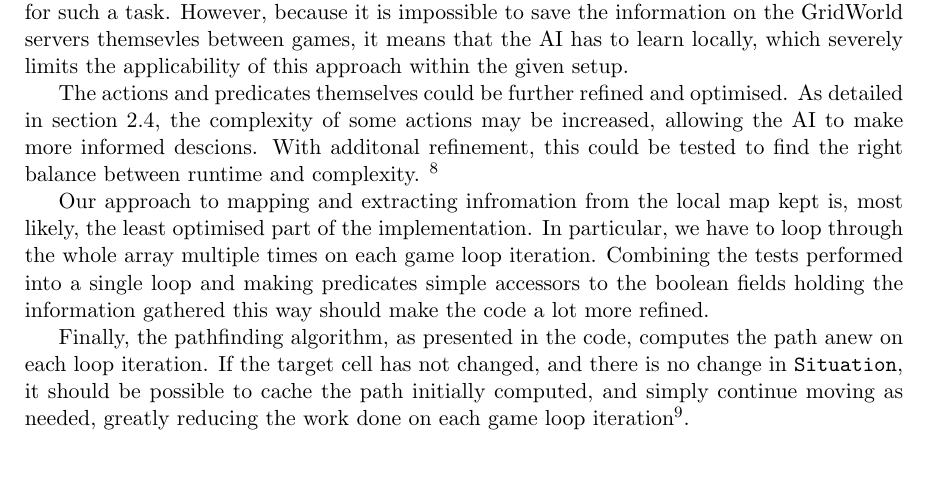
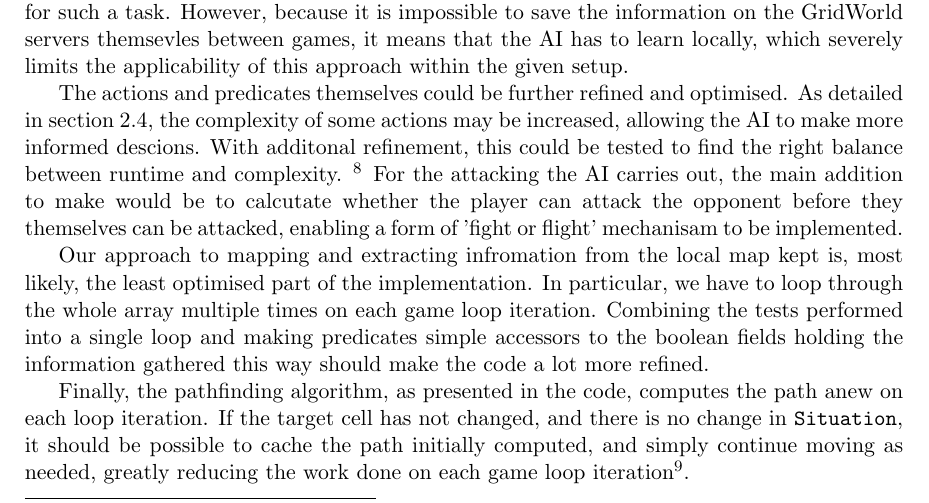
Before and after one commit to dtorgunov/AIForGames, a LaTeX paper (report/report.tex): part of page 6 of 11, cut so that both start at the same text, the shorter picture padded with empty space. Compiled offline with pdfLaTeX.

Commit message:
Update Suggestions

```diff
--- a/report/report.tex
+++ b/report/report.tex
@@ -243,7 +243,7 @@ In addition, problems arouse due to unexpected errors coming from Visual Studio.
 
 As mentioned earlier in section~\ref{sec:design}, it is possible to make this AI better by, instead of providing predefined behaviour profiles, allowing for a machine learning aspect by allowing the AI to learn, throughout the game, to associate specific \verb|Situation|s with the best \verb|Action|s, as well as adjusting the priority of each binding accordingly. Genetic programming might be a good fit for such a task. However, because it is impossible to save the information on the GridWorld servers themsevles between games, it means that the AI has to learn locally, which severely limits the applicability of this approach within the given setup.
 
-The actions and predicates themselves could be further refined and optimised. As detailed in section~\ref{sec:actions}, the complexity of some actions may be increased, allowing the AI to make more informed descions. With additonal refinement, this could be tested to find the right balance between runtime and complexity. \footnote{Needs rewording.}
+The actions and predicates themselves could be further refined and optimised. As detailed in section~\ref{sec:actions}, the complexity of some actions may be increased, allowing the AI to make more informed descions. With additonal refinement, this could be tested to find the right balance between runtime and complexity. \footnote{Needs rewording.}  For the attacking the AI carries out, the main addition to make would be to calcutate whether the player can attack the opponent before they themselves can be attacked, enabling a form of 'fight or flight' mechanisam to be implemented.
 
 Our approach to mapping and extracting infromation from the local map kept is, most likely, the least optimised part of the implementation. In particular, we have to loop through the whole array multiple times on each game loop iteration. Combining the tests performed into a single loop and making predicates simple accessors to the boolean fields holding the information gathered this way should make the code a lot more refined.
 
```
